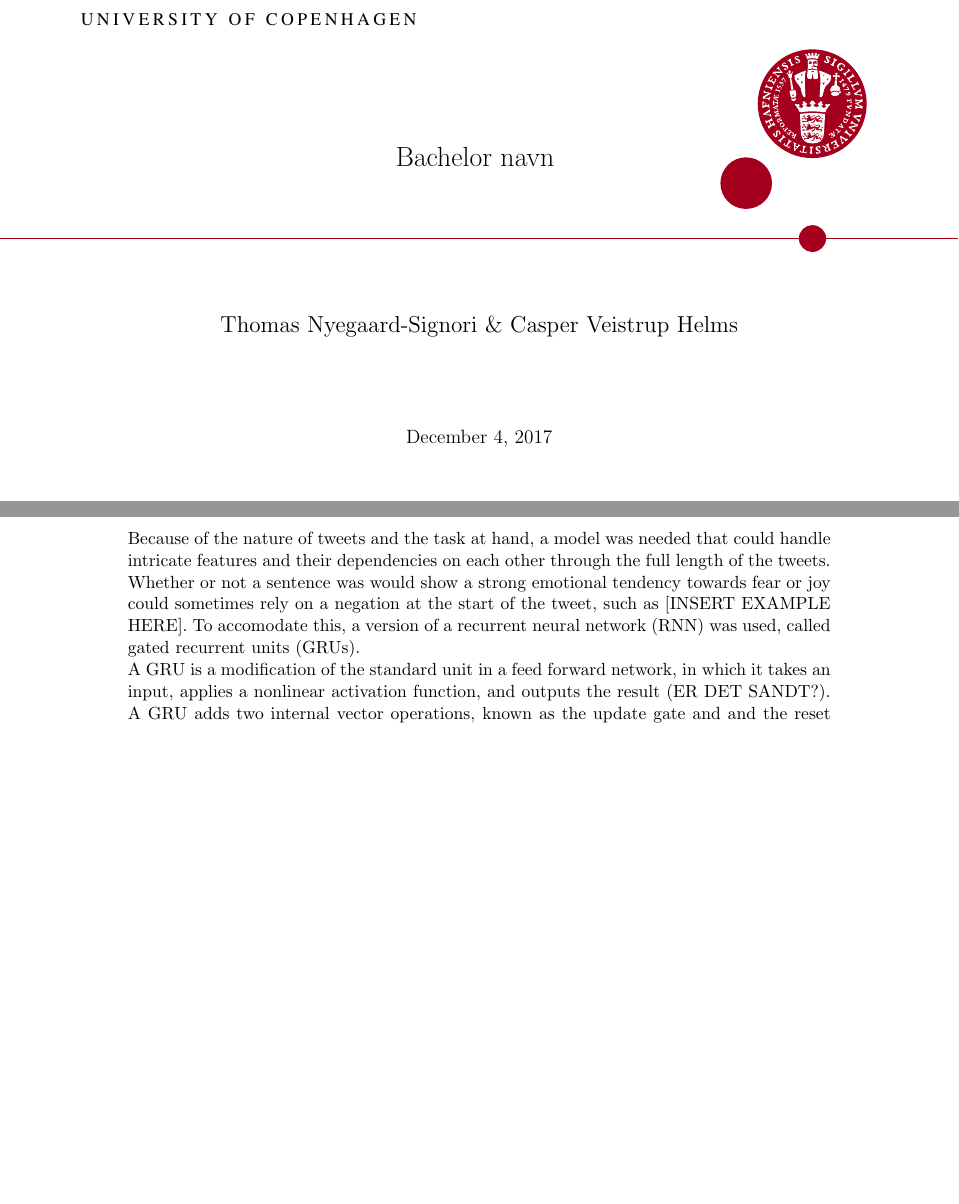
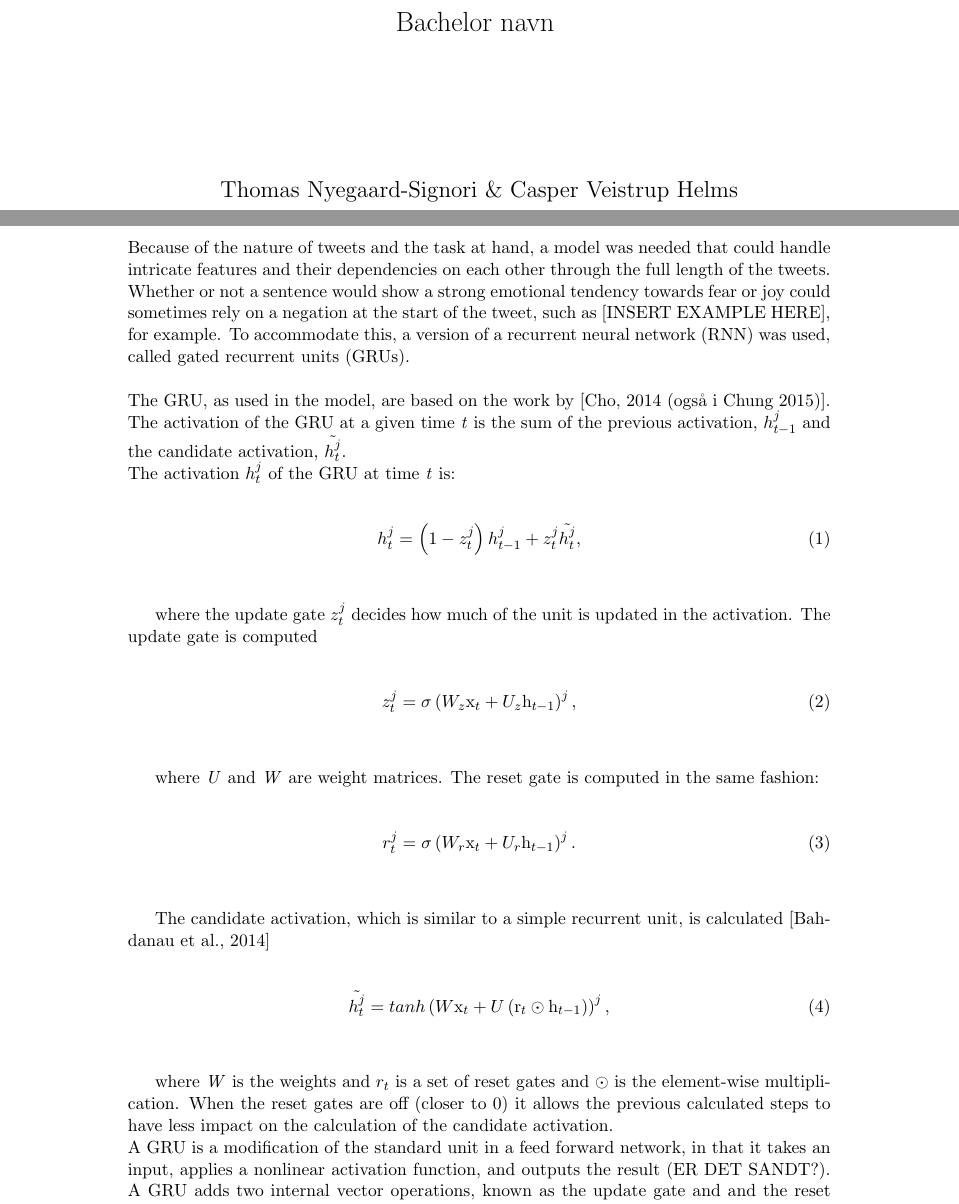
Before and after one commit to kiksekage/report, a LaTeX document (report.tex, which reads sections/methodology.tex): two parts of pages 1 and 3 of 4, joined at a grey line, cut at the place of the change, the shorter picture padded with empty space. Compiled offline with pdfLaTeX.

Commit message:
little more GRU

```diff
--- a/report.tex
+++ b/report.tex
@@ -45,11 +45,11 @@
 
 %% Change `ku-farve` to `nat-farve` to use SCIENCE's old colors or
 %% `natbio-farve` to use SCIENCE's new colors and logo.
-\AddToShipoutPicture*{\put(0,0){\includegraphics*[viewport=0 0 700 600]{include/ku-farve}}}
-\AddToShipoutPicture*{\put(0,602){\includegraphics*[viewport=0 600 700 1600]{include/ku-farve}}}
+%\AddToShipoutPicture*{\put(0,0){\includegraphics*[viewport=0 0 700 600]{include/ku-farve.pdf}}}
+%\AddToShipoutPicture*{\put(0,602){\includegraphics*[viewport=0 600 700 1600]{include/ku-farve.pdf}}}
 
 %% Change `ku-en` to `nat-en` to use the `Faculty of Science` header
-\AddToShipoutPicture*{\put(0,0){\includegraphics*{include/ku-en}}}
+%\AddToShipoutPicture*{\put(0,0){\includegraphics*{include/ku-en.pdf}}}
 
 \clearpage\maketitle
 \thispagestyle{empty}
--- a/sections/methodology.tex
+++ b/sections/methodology.tex
@@ -5,8 +5,35 @@
 \subsection{Residual networks}
 
 \subsection{Recurrent networks and gated recurrent networks}
-Because of the nature of tweets and the task at hand, a model was needed that could handle intricate features and their dependencies on each other through the full length of the tweets. Whether or not a sentence was would show a strong emotional tendency towards fear or joy could sometimes rely on a negation at the start of the tweet, such as  [INSERT EXAMPLE HERE]. To accomodate this, a version of a recurrent neural network (RNN) was used, called gated recurrent units (GRUs).\\
-A GRU is a modification of the standard unit in a feed forward network, in which it takes an input, applies a nonlinear activation function, and outputs the result (ER DET SANDT?). A GRU adds two internal vector operations, known as the update gate and and the reset gate. The update gate can choose which dimensions to copy or ignore, depending on the activation of a sigmoid function. The reset gate controls which part of the current state gets to be included in the computation of the future state.\\
+Because of the nature of tweets and the task at hand, a model was needed that could handle intricate features and their dependencies on each other through the full length of the tweets. Whether or not a sentence would show a strong emotional tendency towards fear or joy could sometimes rely on a negation at the start of the tweet, such as  [INSERT EXAMPLE HERE], for example. To accommodate this, a version of a recurrent neural network (RNN) was used, called gated recurrent units (GRUs).\\
+\\
+The GRU, as used in the model, are based on the work by [Cho, 2014 (også i Chung 2015)]. The activation of the GRU at a given time \textit{t} is the sum of the previous activation, $h_{t-1}^{j}$ and the candidate activation, $\tilde{h_{t}^{j}}$.\\
+The activation $h_{t}^{j}$ of the GRU at time \textit{t} is:\\
+
+\begin{equation} \label{eq:activation}
+h_{t}^{j} = \left(1 - z_{t}^{j}\right)h_{t-1}^{j}+z_{t}^{j}\tilde{h_{t}^{j}},
+\end{equation}\\
+
+where the update gate $z_{t}^{j}$ decides how much of the unit is updated in the activation. The update gate is computed\\
+
+\begin{equation}\label{eq:update}
+z_{t}^{j}=\sigma\left(W_{z}\mathrm{x}_{t}+U_{z}\mathrm{h}_{t-1}\right)^{j},
+\end{equation}\\
+
+where \textit{U} and \textit{W} are weight matrices. The reset gate is computed in the same fashion:\\
+
+\begin{equation}\label{eq:reset}
+r_{t}^{j}=\sigma\left(W_{r}\mathrm{x}_{t}+U_{r}\mathrm{h}_{t-1}\right)^{j}.
+\end{equation}\\
+
+The candidate activation, which is similar to a simple recurrent unit, is calculated [Bahdanau et al., 2014]\\
+
+\begin{equation} \label{eq:candidate}
+\tilde{h_{t}^{j}} = tanh\left(W\mathrm{x}_{t}+U\left(\mathrm{r}_{t}\odot\mathrm{h}_{t-1}\right)\right)^{j},
+\end{equation}\\
+
+where \textit{W} is the weights and $r_{t}$ is a set of reset gates and $\odot$ is the element-wise multiplication. When the reset gates are off (closer to 0) it allows the previous calculated steps to have less impact on the calculation of the candidate activation.\\
+A GRU is a modification of the standard unit in a feed forward network, in that it takes an input, applies a nonlinear activation function, and outputs the result (ER DET SANDT?). A GRU adds two internal vector operations, known as the update gate and and the reset gate. The update gate can choose which dimensions to copy or ignore, depending on the activation of a sigmoid function. The reset gate controls which part of the current state gets to be included in the computation of the future state.\\
 With regards to text, these GRUs can begin to make assumptions on which parts of the corpus will affect other parts of the corpus and can do so whether or not two interacting parts of the corpus are close to each other or not.
 \subsection{Nearest Centroid}
 Nearest centroid is a classification model that works by assigning a new data point/vector to the label whose centroid(mean) is nearest. The model fits by taking the feature matrix and the corresponding labels and calculates the centroid of each of the labels. It then predicts by classifying the new data point to the closest centroid.
```
Also changed, not shown: 1 other file.
